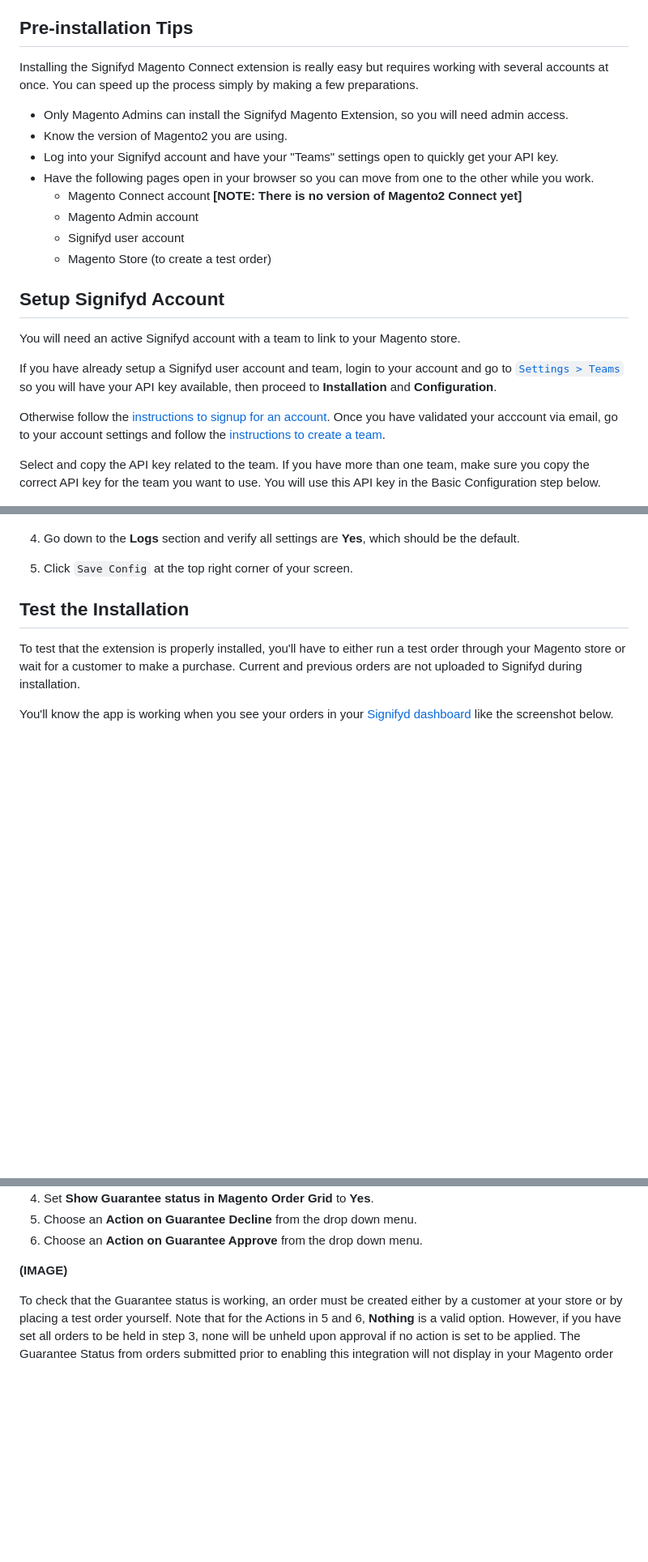
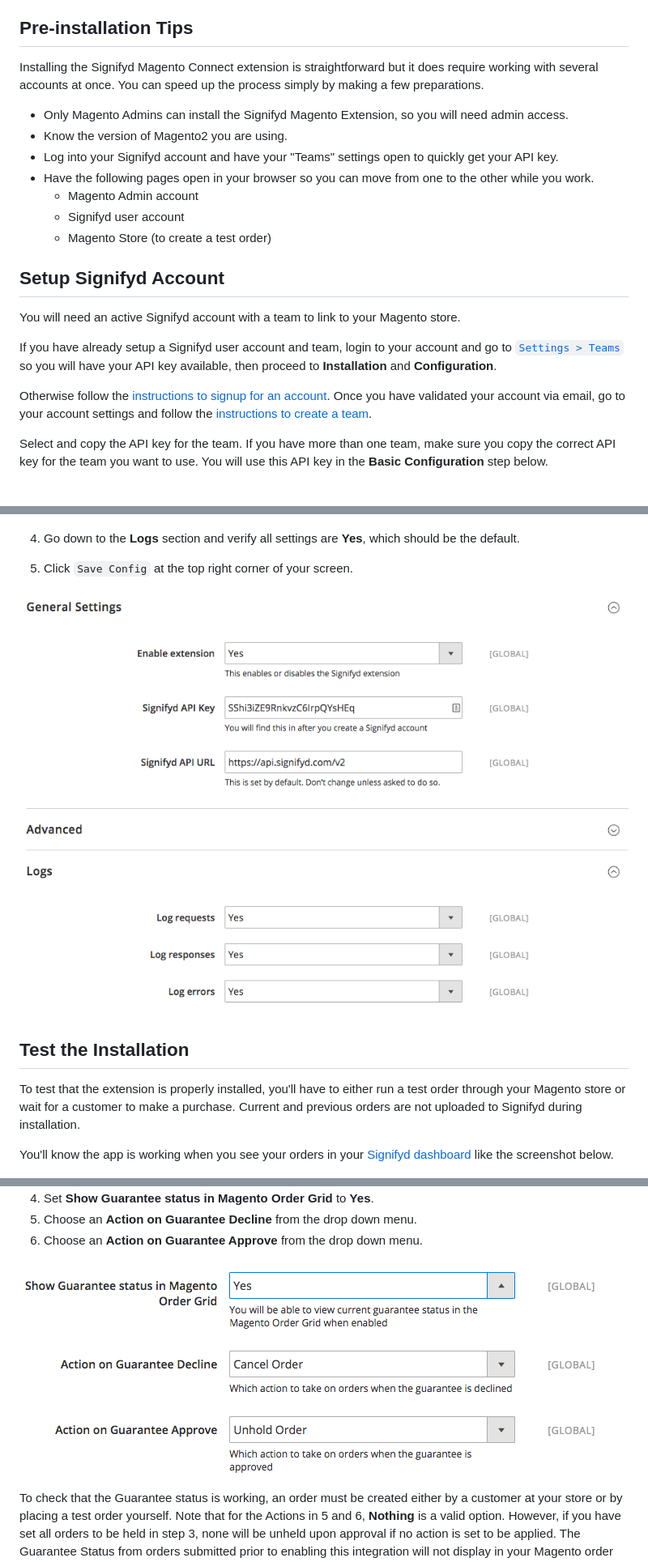
Before and after one commit to signifyd/magento2, a Markdown page: doc/UserGuide.md, 3 parts joined by grey strips. Shown at 81% size. Drawn GitHub-style; pictures changed too: doc/advanced_guarantees.png (added), doc/general_and_log_settings.png (added); blank space fills up the shorter version.

```diff
--- a/doc/UserGuide.md
+++ b/doc/UserGuide.md
@@ -5,13 +5,12 @@ Follow along with our step-by-step tutorial to learn how to easily install the S
 
 ## Pre-installation Tips
 
-Installing the Signifyd Magento Connect extension is really easy but requires working with several accounts at once. You can speed up the process simply by making a few preparations.
+Installing the Signifyd Magento Connect extension is straightforward but it does require working with several accounts at once. You can speed up the process simply by making a few preparations.
 
 - Only Magento Admins can install the Signifyd Magento Extension, so you will need admin access.
 - Know the version of Magento2 you are using.
 - Log into your Signifyd account and have your "Teams" settings open to quickly get your API key.
 - Have the following pages open in your browser so you can move from one to the other while you work.
-  - Magento Connect account **[NOTE: There is no version of Magento2 Connect yet]**
   - Magento Admin account
   - Signifyd user account
   - Magento Store (to create a test order)
@@ -27,10 +26,10 @@ so you will have your API key available, then proceed to **Installation** and **
 
 Otherwise follow the
 [instructions to signup for an account](https://signifyd.zendesk.com/hc/en-us/articles/202822508-How-do-I-sign-up-for-a-Signifyd-account-).
-Once you have validated your acccount via email, go to your account settings and follow the
+Once you have validated your account via email, go to your account settings and follow the
 [instructions to create a team](https://signifyd.zendesk.com/hc/en-us/articles/203416786-How-do-I-create-a-team-).
 
-Select and copy the API key related to the team. If you have more than one team, make sure you copy the correct API key for the team you want to use. You will use this API key in the Basic Configuration step below.
+Select and copy the API key for the team. If you have more than one team, make sure you copy the correct API key for the team you want to use. You will use this API key in the **Basic Configuration** step below.
 
 ![](12_signifyd_team_api.png)
 
@@ -58,6 +76,7 @@ In Magento Admin, go to `Stores > Configuration > Services > Signifyd`. You will
 
 5. Click `Save Config` at the top right corner of your screen.
 
+![General Settings](general_and_log_settings.png)
 
 ## Test the Installation
 
@@ -134,8 +148,7 @@ Once you have enrolled in a Complete Plan, you can integrate that feature into M
 5. Choose an **Action on Guarantee Decline** from the drop down menu.
 6. Choose an **Action on Guarantee Approve** from the drop down menu.
 
-**(IMAGE)**
-
+![Guarantees](advanced_guarantees.png)
 
 To check that the Guarantee status is working, an order must be created either by a customer at your store or by placing a test order yourself. Note that for the Actions in 5 and 6, **Nothing** is a valid option. However, if you have set all orders to be held in step 3, none will be unheld upon approval if no action is set to be applied. The Guarantee Status from orders submitted prior to enabling this integration will not display in your Magento order grid.
 
```
Also changed, not shown: other parts of doc/UserGuide.md (+37 -23 lines), doc/advanced_hold_orders.png (added), doc/advanced_retrieve_scores.png (added), doc/advanced_settings.png (added), doc/general_settings.png (added).
